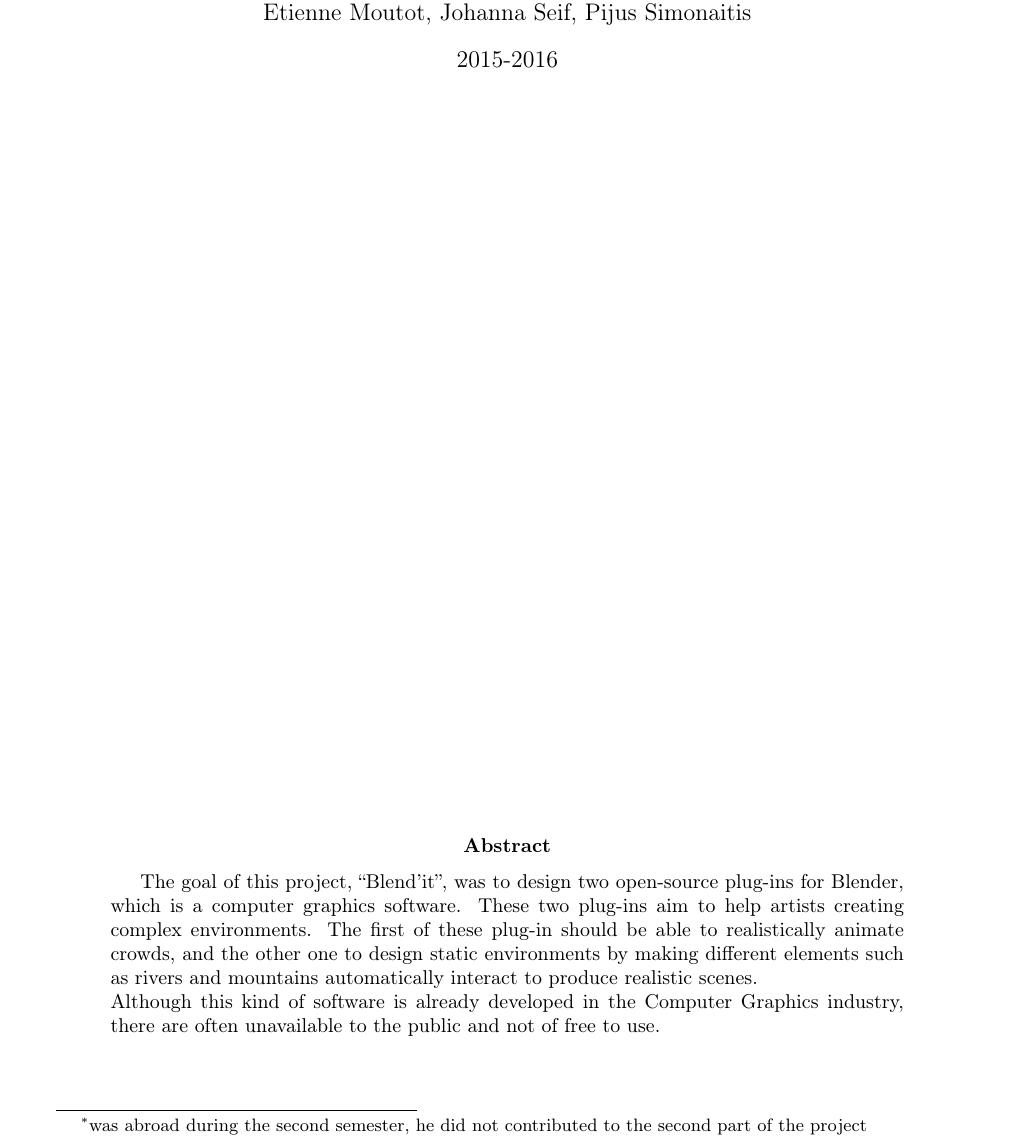
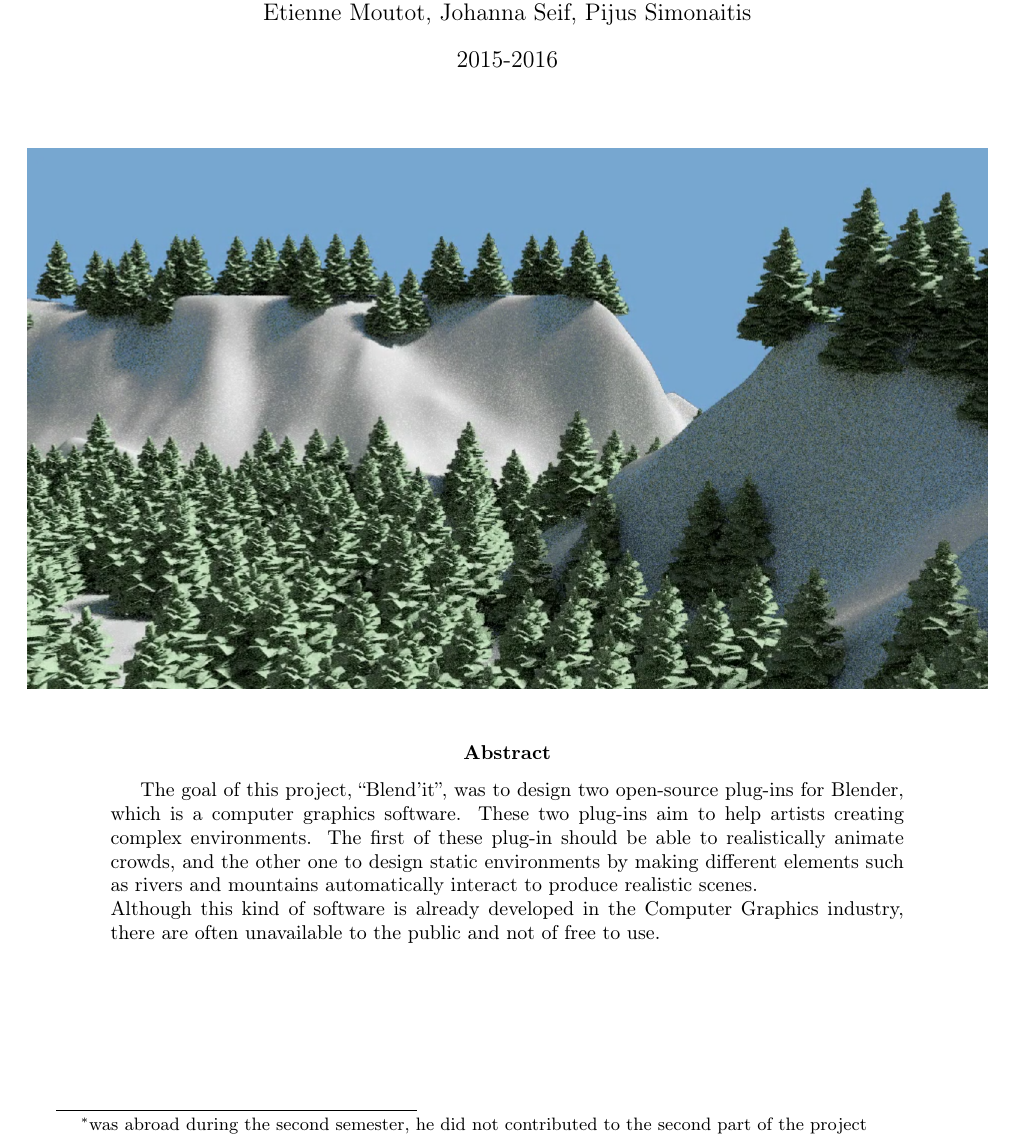
Before and after one commit to blendit/pib, a LaTeX paper (final/final.tex): part of page 1 of 15, cut so that both start at the same text. Compiled offline with pdfLaTeX.

Commit message:
image garde

```diff
--- a/final/final.tex
+++ b/final/final.tex
@@ -46,7 +46,11 @@
 
 \pagenumbering{gobble}
 \maketitle
-\vspace{12cm}
+
+\begin{figure}[h!]
+\centerline{\includegraphics[scale=0.3]{img/demo.png}}
+\end{figure}
+%%\vspace{12cm}
 \begin{abstract}
 The goal of this project, ``Blend'it'', was to design two open-source plug-ins for Blender, which is a computer graphics software. These two plug-ins aim to help artists creating complex environments. The first of these plug-in should be able to realistically animate crowds, and the other one to design static environments by making different elements such as rivers and mountains automatically interact to produce realistic scenes. \\
 Although this kind of software is already developed in the Computer Graphics industry, there are often unavailable to the public and not of free to use.
```
Also changed, not shown: final/img/demo.png (added).
